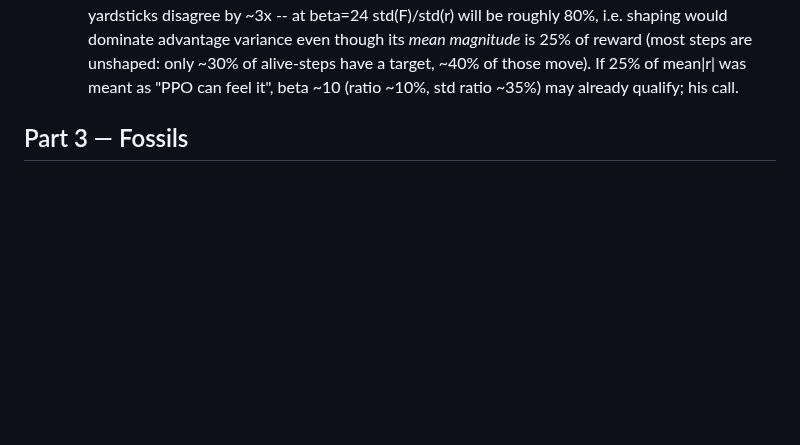
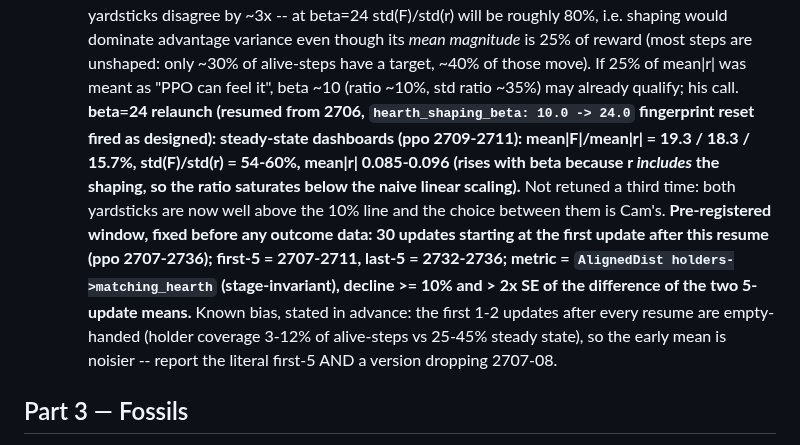
Before and after one commit to overlordxrz-source/throng, a Markdown page: docs/RESEARCH_PROTOCOL.md, the part around the change. Rendered like a GitHub page; blank space fills up the shorter version.

Commit message:
docs: record beta=24 steady-state measurement and fix the pre-registered window
Co-Authored-By: Claude Sonnet 5.5 <noreply@anthropic.com>

```diff
--- a/docs/RESEARCH_PROTOCOL.md
+++ b/docs/RESEARCH_PROTOCOL.md
@@ -597,6 +597,18 @@ more expensive, because it produces publishable-looking nulls.
   reward (most steps are unshaped: only ~30% of alive-steps have a target, ~40% of those move).
   If 25% of mean|r| was meant as "PPO can feel it", beta ~10 (ratio ~10%, std ratio ~35%) may
   already qualify; his call.
+  **beta=24 relaunch (resumed from 2706, `hearth_shaping_beta: 10.0 -> 24.0` fingerprint reset
+  fired as designed): steady-state dashboards (ppo 2709-2711): mean|F|/mean|r| = 19.3 / 18.3 /
+  15.7%, std(F)/std(r) = 54-60%, mean|r| 0.085-0.096 (rises with beta because r *includes* the
+  shaping, so the ratio saturates below the naive linear scaling).** Not retuned a third time:
+  both yardsticks are now well above the 10% line and the choice between them is Cam's.
+  **Pre-registered window, fixed before any outcome data: 30 updates starting at the first update
+  after this resume (ppo 2707-2736); first-5 = 2707-2711, last-5 = 2732-2736; metric =
+  `AlignedDist holders->matching_hearth` (stage-invariant), decline >= 10% and > 2x SE of the
+  difference of the two 5-update means.** Known bias, stated in advance: the first 1-2 updates
+  after every resume are empty-handed (holder coverage 3-12% of alive-steps vs 25-45% steady
+  state), so the early mean is noisier -- report the literal first-5 AND a version dropping
+  2707-08.
 
 ## Part 3 — Fossils
 
```
